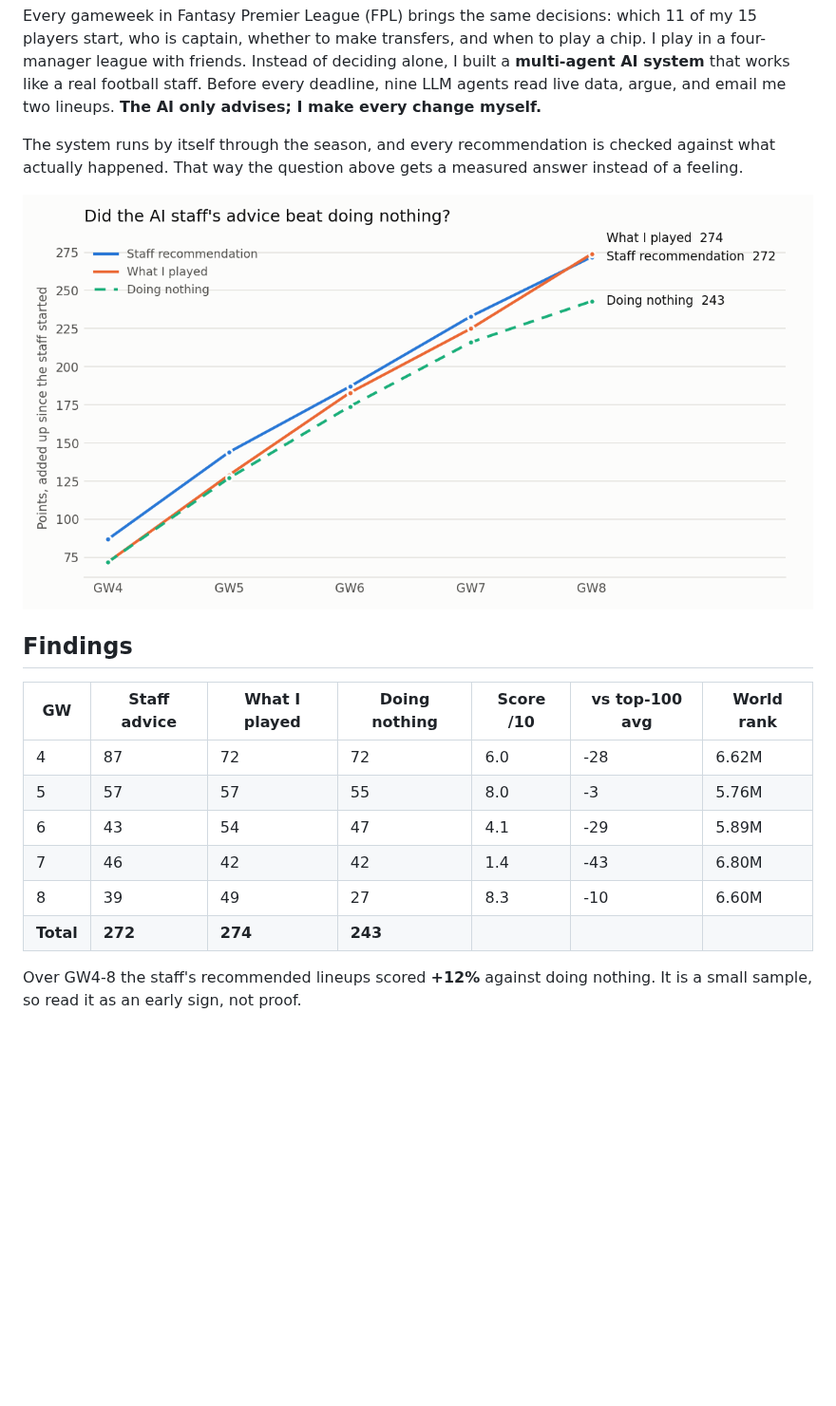
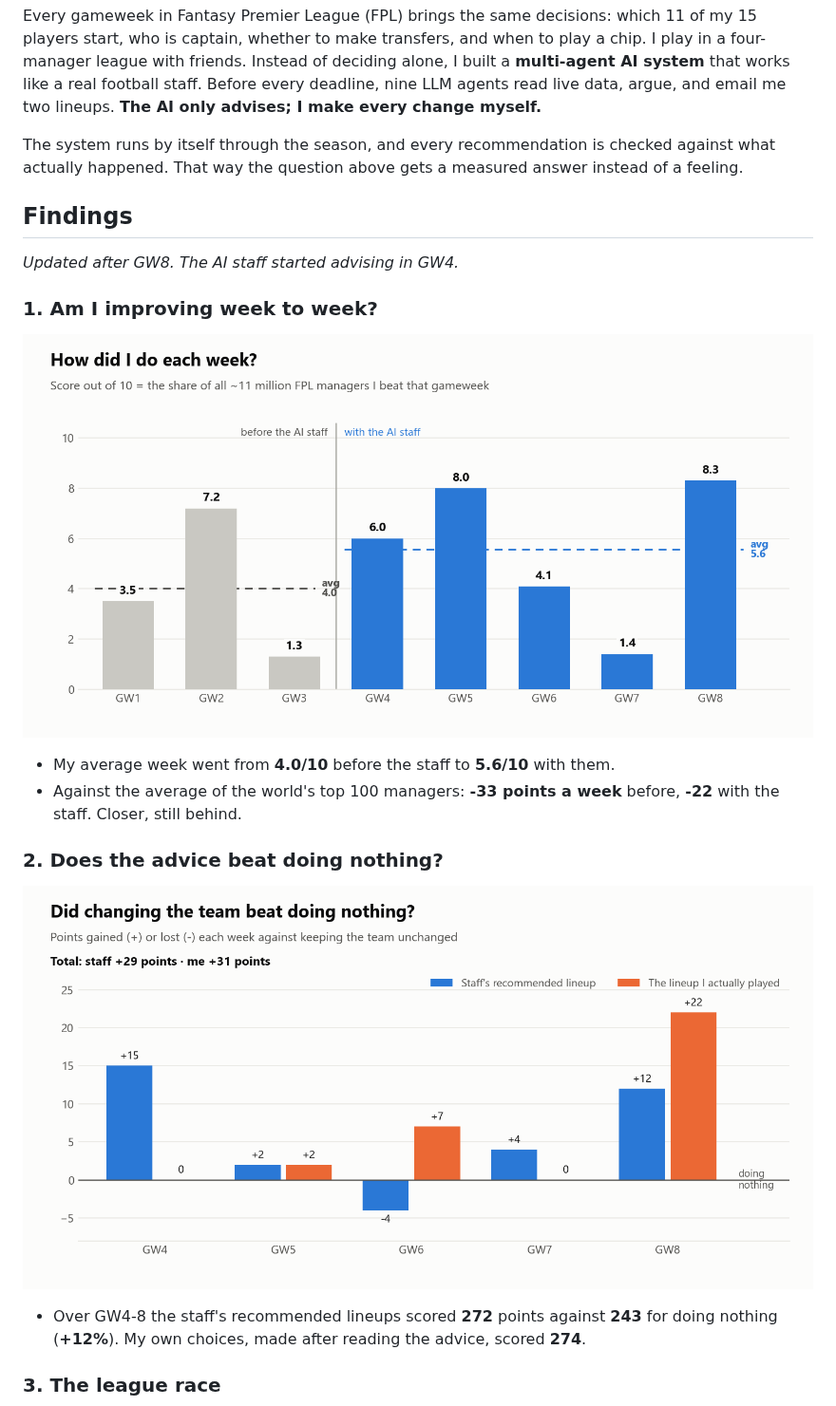
Before and after one commit to idoshalom1997/FPL-Multi-Agent-AI, a Markdown page: README.md, the part around one of its changes. Shown at 95% size. Rendered like a GitHub page; pictures changed too: results/score_by_week.png (added), results/staff_vs_baseline.png (deleted), results/staff_vs_doing_nothing.png (added); blank space fills up the shorter version.

```diff
--- a/README.md
+++ b/README.md
@@ -6,18 +6,23 @@ Every gameweek in Fantasy Premier League (FPL) brings the same decisions: which
 
 The system runs by itself through the season, and every recommendation is checked against what actually happened. That way the question above gets a measured answer instead of a feeling.
 
-![Did the AI staff's advice beat doing nothing?](results/staff_vs_baseline.png)
-
 ## Findings
 
 <!-- RESULTS:START -->
-| GW | Staff advice | What I played | Doing nothing | Score /10 | vs top-100 avg | World rank |
-|---|---|---|---|---|---|---|
-| 4 | 87 | 72 | 72 | 6.0 | -28 | 6.62M |
-| 5 | 57 | 57 | 55 | 8.0 | -3 | 5.76M |
-| 6 | 43 | 54 | 47 | 4.1 | -29 | 5.89M |
-| 7 | 46 | 42 | 42 | 1.4 | -43 | 6.80M |
-| 8 | 39 | 49 | 27 | 8.3 | -10 | 6.60M |
-| **Total** | **272** | **274** | **243** | | | |
+*Updated after GW8. The AI staff started advising in GW4.*
 
-Over GW4-8 the staff's recommended lineups scored **+12%** against doing nothing. It is a small sample, so read it as an early sign, not proof.
+### 1. Am I improving week to week?
+
+![Score out of 10 each week](results/score_by_week.png)
+
+- My average week went from **4.0/10** before the staff to **5.6/10** with them.
+- Against the average of the world's top 100 managers: **-33 points a week** before, **-22** with the staff. Closer, still behind.
+
+### 2. Does the advice beat doing nothing?
+
+![Points gained against doing nothing](results/staff_vs_doing_nothing.png)
+
+- Over GW4-8 the staff's recommended lineups scored **272** points against **243** for doing nothing (**+12%**). My own choices, made after reading the advice, scored **274**.
+
+### 3. The league race
+
```
Also changed, not shown: other parts of README.md (+11 -2 lines), results/league_race.png (added), 2 other files.
